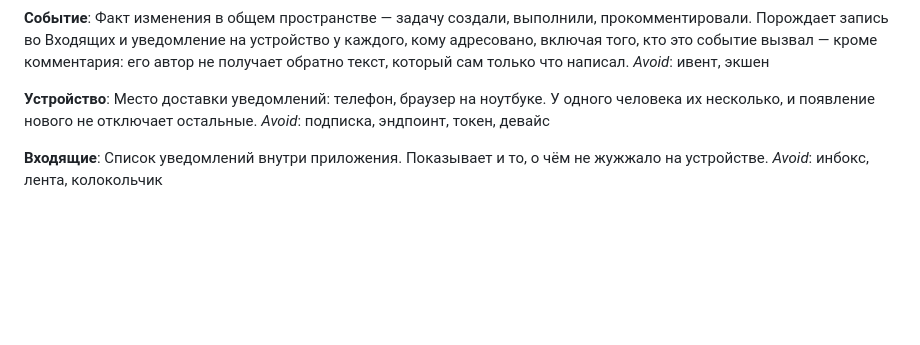
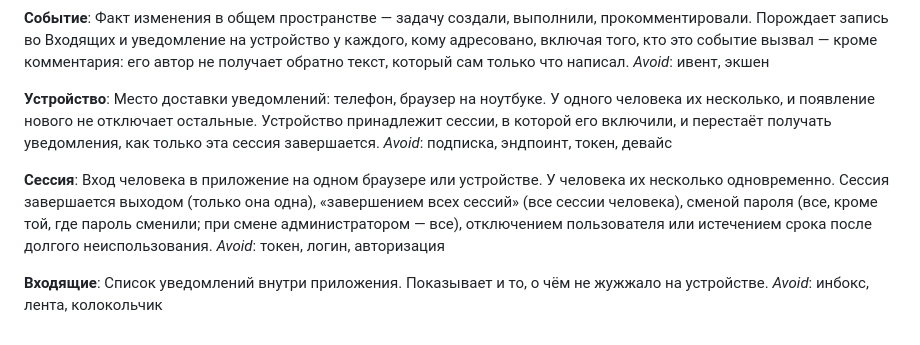
Before and after one commit to TurtleOld/task_manager, a Markdown page: CONTEXT.md, the part around the change. GitHub-like rendering; blank space fills up the shorter version.

Commit message:
docs: ADR 0006 про httpOnly-сессионные куки и обновление CONTEXT.md

```diff
--- a/CONTEXT.md
+++ b/CONTEXT.md
@@ -73,8 +73,12 @@ _Avoid_: алерт, пуш, нотификация
 _Avoid_: ивент, экшен
 
 **Устройство**:
-Место доставки уведомлений: телефон, браузер на ноутбуке. У одного человека их несколько, и появление нового не отключает остальные.
+Место доставки уведомлений: телефон, браузер на ноутбуке. У одного человека их несколько, и появление нового не отключает остальные. Устройство принадлежит сессии, в которой его включили, и перестаёт получать уведомления, как только эта сессия завершается.
 _Avoid_: подписка, эндпоинт, токен, девайс
+
+**Сессия**:
+Вход человека в приложение на одном браузере или устройстве. У человека их несколько одновременно. Сессия завершается выходом (только она одна), «завершением всех сессий» (все сессии человека), сменой пароля (все, кроме той, где пароль сменили; при смене администратором — все), отключением пользователя или истечением срока после долгого неиспользования.
+_Avoid_: токен, логин, авторизация
 
 **Входящие**:
 Список уведомлений внутри приложения. Показывает и то, о чём не жужжало на устройстве.
```
Also changed, not shown: docs/adr/0006-httponly-session-cookies.md (added, +21 -0 lines).
